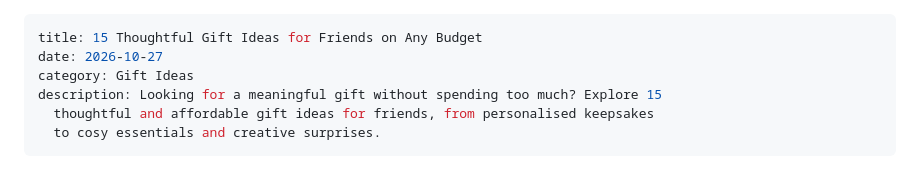
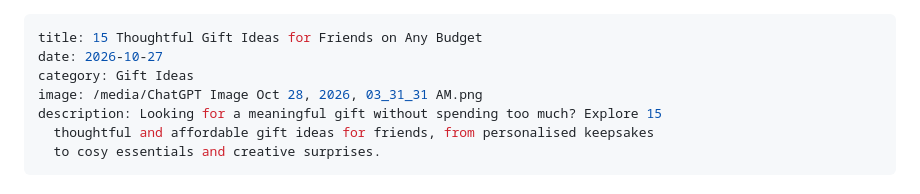
Before and after one commit to nooreva615/nooreva-website, a Markdown page: blog-posts/15-thoughtful-gift-ideas-for-friends-on-any-budget.md, the part around the change. Drawn GitHub-style.

Commit message:
Update blog-posts/15-thoughtful-gift-ideas-for-friends-on-any-budget.md (via Pages CMS)

```diff
--- a/blog-posts/15-thoughtful-gift-ideas-for-friends-on-any-budget.md
+++ b/blog-posts/15-thoughtful-gift-ideas-for-friends-on-any-budget.md
@@ -2,6 +2,7 @@
 title: 15 Thoughtful Gift Ideas for Friends on Any Budget
 date: 2026-10-27
 category: Gift Ideas
+image: /media/ChatGPT Image Oct 28, 2026, 03_31_31 AM.png
 description: Looking for a meaningful gift without spending too much? Explore 15
   thoughtful and affordable gift ideas for friends, from personalised keepsakes
   to cosy essentials and creative surprises.
```
